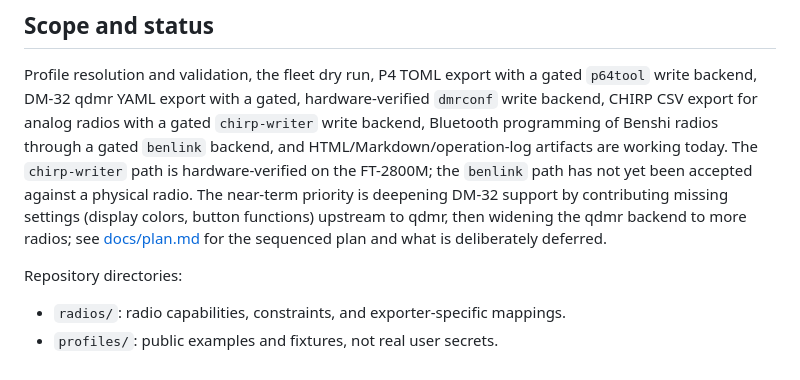
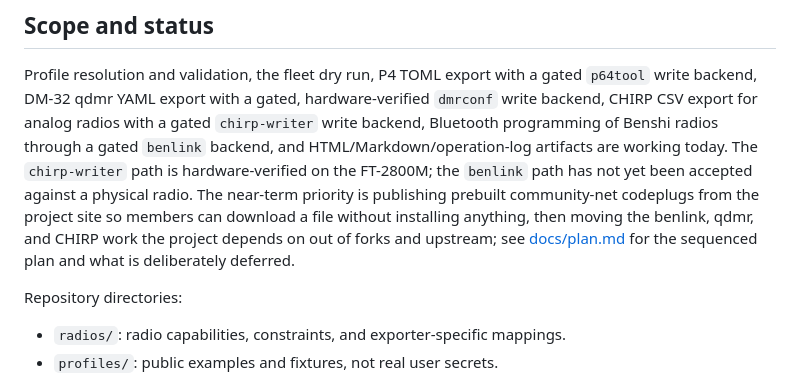
Before and after one commit to Chicago-Offline/codeplugger, a Markdown page: README.md, the part around the change. Rendered like a GitHub page.

Commit message:
plan: reprioritize around site-served community codeplugs and upstreaming fork pins

```diff
--- a/README.md
+++ b/README.md
@@ -121,9 +121,10 @@ with a gated `chirp-writer` write backend, Bluetooth programming of Benshi
 radios through a gated `benlink` backend, and HTML/Markdown/operation-log
 artifacts are working today. The `chirp-writer` path is hardware-verified on
 the FT-2800M; the `benlink` path has not yet been accepted against a physical
-radio. The near-term priority is deepening DM-32 support by contributing
-missing settings (display colors, button functions) upstream to qdmr, then
-widening the qdmr backend to more radios; see [docs/plan.md](docs/plan.md) for
+radio. The near-term priority is publishing prebuilt community-net codeplugs
+from the project site so members can download a file without installing
+anything, then moving the benlink, qdmr, and CHIRP work the project depends
+on out of forks and upstream; see [docs/plan.md](docs/plan.md) for
 the sequenced plan and what is deliberately deferred.
 
 Repository directories:
```
Also changed, not shown: docs/plan.md (+101 -53 lines).
